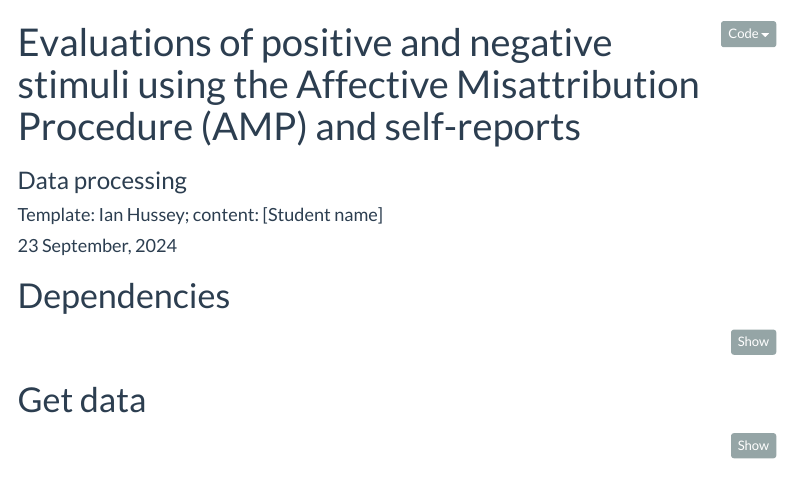
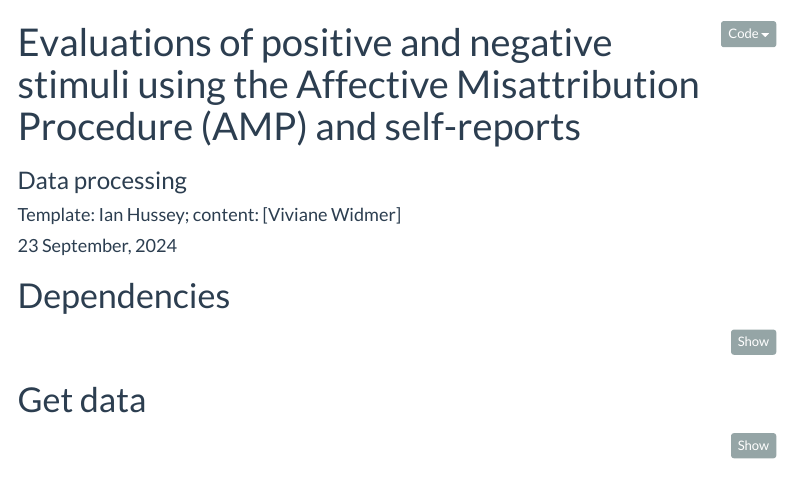
Before and after one commit to viviwidmer/data-wrangling-and-visualization-course, an R Markdown document (week 1/code/processing.Rmd): the page in a window 1100 px wide, from its top. Rendered offline with R 4.5, knitr and Pandoc, with nearby package versions; menus at the side of the page are left out; column names are cleaned by a stand-in for the janitor package.

Commit message:
Update processing.Rmd
-added name

```diff
--- a/week 1/code/processing.Rmd
+++ b/week 1/code/processing.Rmd
@@ -1,7 +1,7 @@
 ---
 title: "Evaluations of positive and negative stimuli using the Affective Misattribution Procedure (AMP) and self-reports"
 subtitle: "Data processing"
-author: "Template: Ian Hussey; content: [Student name]"
+author: "Template: Ian Hussey; content: [Viviane Widmer]"
 date: "`r format(Sys.time(), '%d %B, %Y')`"
 output:
   html_document:
```
